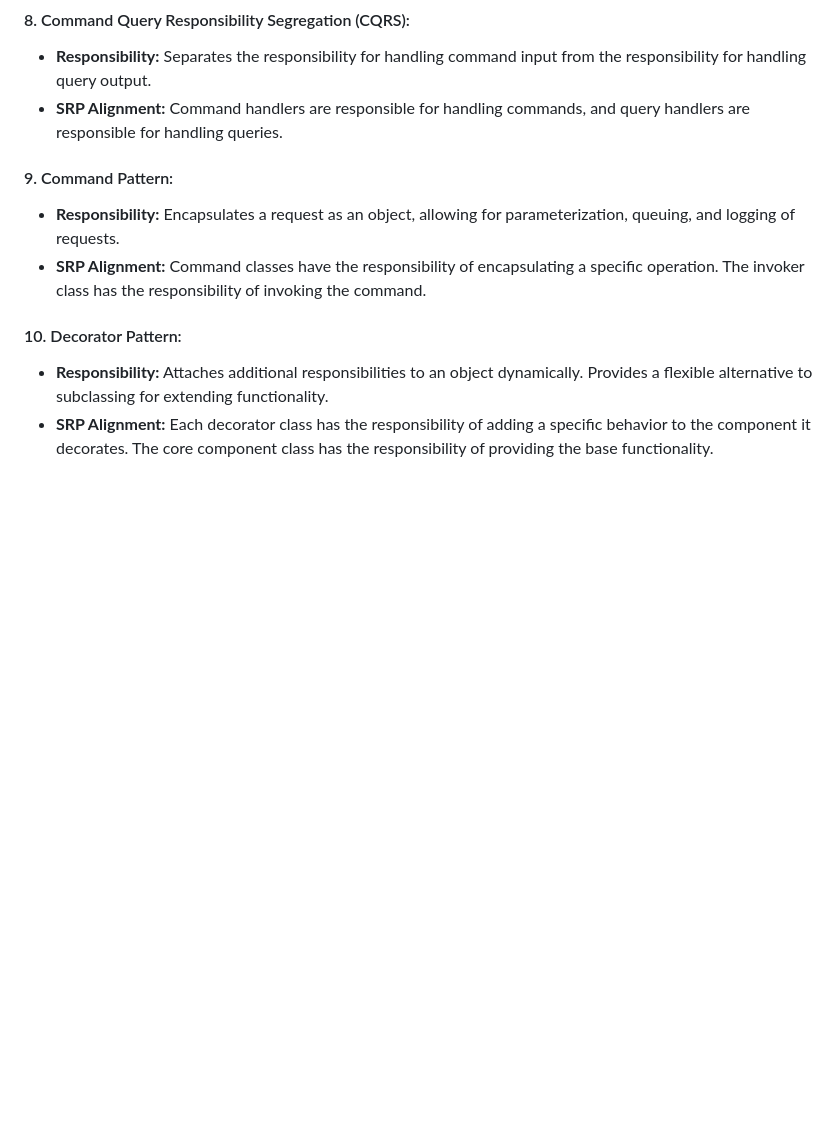
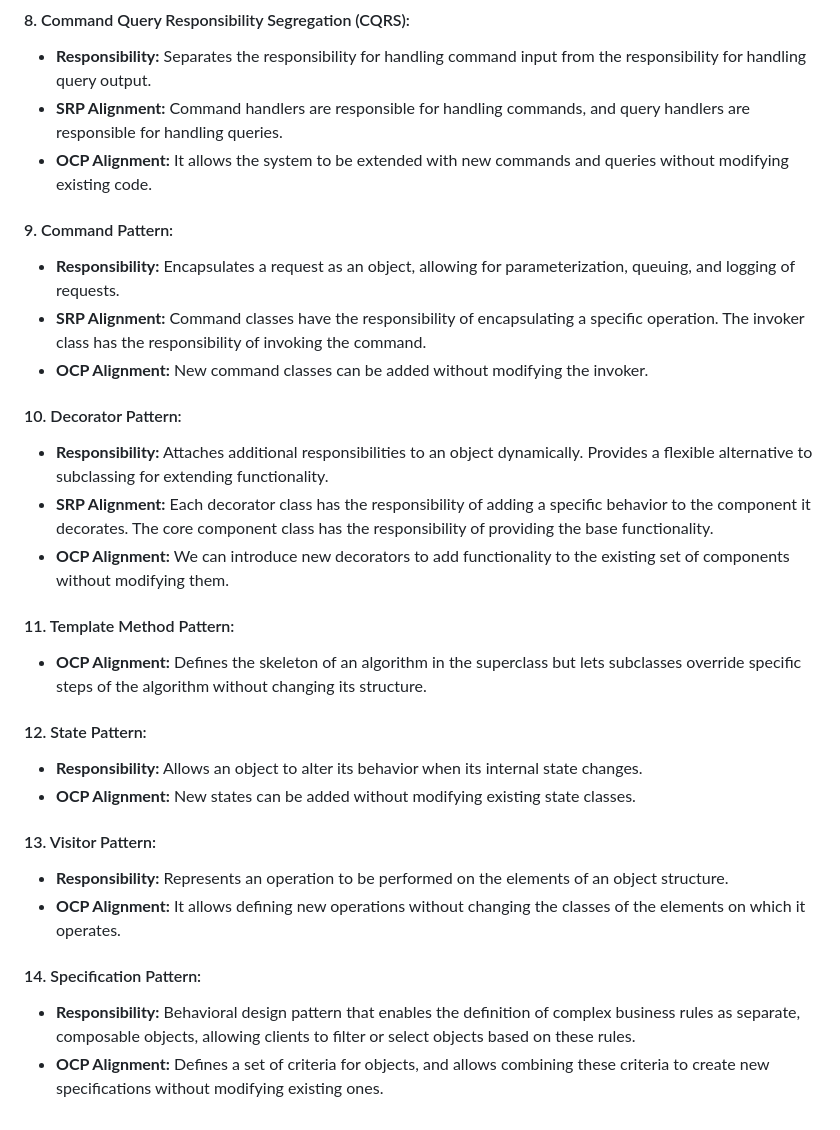
Before and after one commit to log2akshat/USefulPrograms, a Markdown page: java/Design Patterns/README.md, the part around the change printed below. Drawn GitHub-style; blank space fills up the shorter version.

Commit message:
Added details regarding Open/Closed Priciple for Design Patterns of SOLID Principles

```diff
--- a/java/Design Patterns/README.md
+++ b/java/Design Patterns/README.md
@@ -35,11 +45,30 @@ The Single Responsibility Principle (SRP) is a key SOLID principle that emphasiz
 #### 8. Command Query Responsibility Segregation (CQRS):
 - **Responsibility:** Separates the responsibility for handling command input from the responsibility for handling query output.
 - **SRP Alignment:** Command handlers are responsible for handling commands, and query handlers are responsible for handling queries.
+- **OCP Alignment:** It allows the system to be extended with new commands and queries without modifying existing code.
 
 #### 9. Command Pattern:
 - **Responsibility:** Encapsulates a request as an object, allowing for parameterization, queuing, and logging of requests.
 - **SRP Alignment:** Command classes have the responsibility of encapsulating a specific operation. The invoker class has the responsibility of invoking the command.
+- **OCP Alignment:** New command classes can be added without modifying the invoker.
 
 #### 10. Decorator Pattern:
 - **Responsibility:** Attaches additional responsibilities to an object dynamically. Provides a flexible alternative to subclassing for extending functionality.
 - **SRP Alignment:** Each decorator class has the responsibility of adding a specific behavior to the component it decorates. The core component class has the responsibility of providing the base functionality.
+- **OCP Alignment:** We can introduce new decorators to add functionality to the existing set of components without modifying them.
+
+
+#### 11. Template Method Pattern:
+   - **OCP Alignment:** Defines the skeleton of an algorithm in the superclass but lets subclasses override specific steps of the algorithm without changing its structure.
+
+#### 12. State Pattern:
+- **Responsibility:** Allows an object to alter its behavior when its internal state changes.
+- **OCP Alignment:** New states can be added without modifying existing state classes.
+
+#### 13. Visitor Pattern:
+- **Responsibility:** Represents an operation to be performed on the elements of an object structure.
+- **OCP Alignment:** It allows defining new operations without changing the classes of the elements on which it operates.
+
+#### 14. Specification Pattern:
+- **Responsibility:** Behavioral design pattern that enables the definition of complex business rules as separate, composable objects, allowing clients to filter or select objects based on these rules.
+- **OCP Alignment:** Defines a set of criteria for objects, and allows combining these criteria to create new specifications without modifying existing ones.
```
Also changed, not shown: other parts of java/Design Patterns/README.md (+13 -3 lines).
